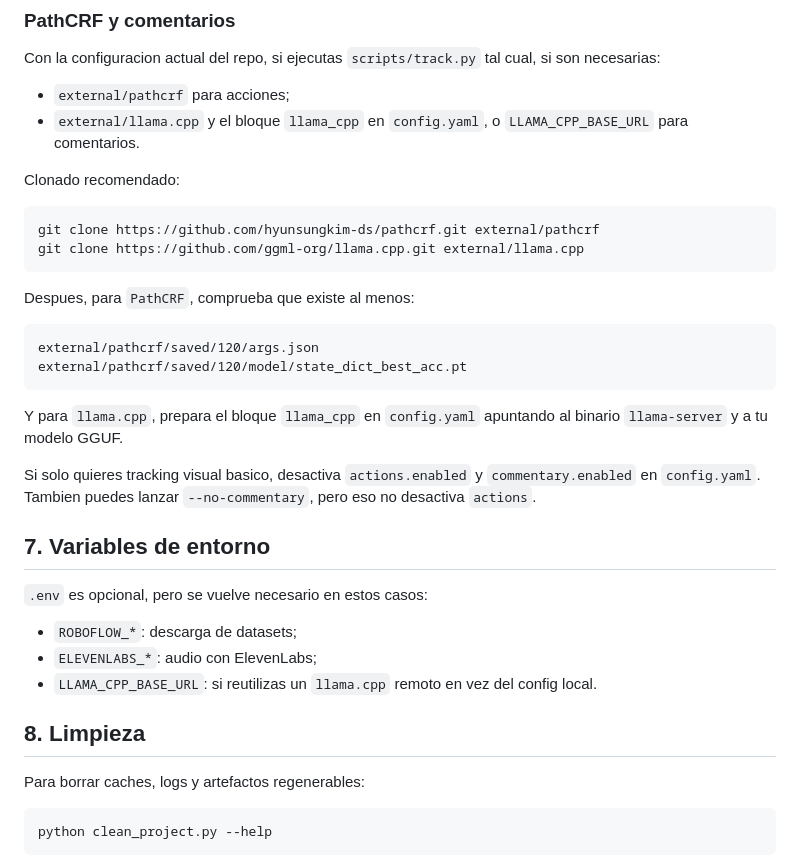
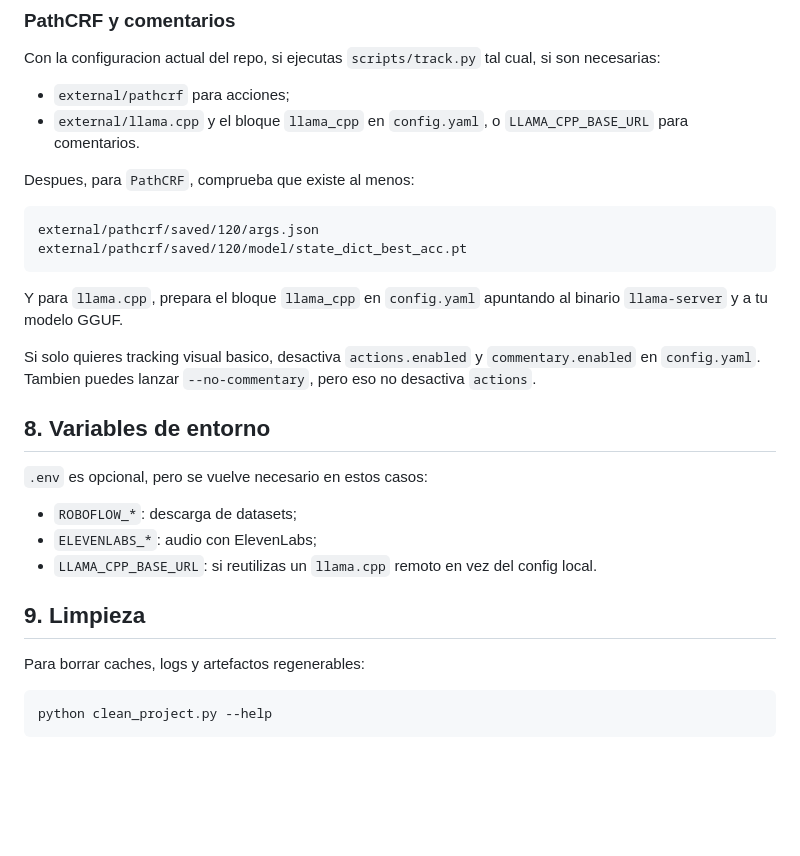
Before and after one commit to hectorgarciaa/narrador-futbol, a Markdown page: SETUP.md, the part around one of its changes. GitHub-like rendering; blank space fills up the shorter version.

````diff
--- a/SETUP.md
+++ b/SETUP.md
@@ -100,13 +121,6 @@ Con la configuracion actual del repo, si ejecutas `scripts/track.py` tal cual, s
 - `external/pathcrf` para acciones;
 - `external/llama.cpp` y el bloque `llama_cpp` en `config.yaml`, o `LLAMA_CPP_BASE_URL` para comentarios.
 
-Clonado recomendado:
-
-```bash
-git clone https://github.com/hyunsungkim-ds/pathcrf.git external/pathcrf
-git clone https://github.com/ggml-org/llama.cpp.git external/llama.cpp
-```
-
 Despues, para `PathCRF`, comprueba que existe al menos:
 
 ```text
@@ -118,14 +132,14 @@ Y para `llama.cpp`, prepara el bloque `llama_cpp` en `config.yaml` apuntando al
 
 Si solo quieres tracking visual basico, desactiva `actions.enabled` y `commentary.enabled` en `config.yaml`. Tambien puedes lanzar `--no-commentary`, pero eso no desactiva `actions`.
 
-## 7. Variables de entorno
+## 8. Variables de entorno
 
 `.env` es opcional, pero se vuelve necesario en estos casos:
 - `ROBOFLOW_*`: descarga de datasets;
 - `ELEVENLABS_*`: audio con ElevenLabs;
 - `LLAMA_CPP_BASE_URL`: si reutilizas un `llama.cpp` remoto en vez del config local.
 
-## 8. Limpieza
+## 9. Limpieza
 
 Para borrar caches, logs y artefactos regenerables:
 
````
Also changed, not shown: other parts of SETUP.md (+26 -5 lines), README.md (+24 -2 lines).
